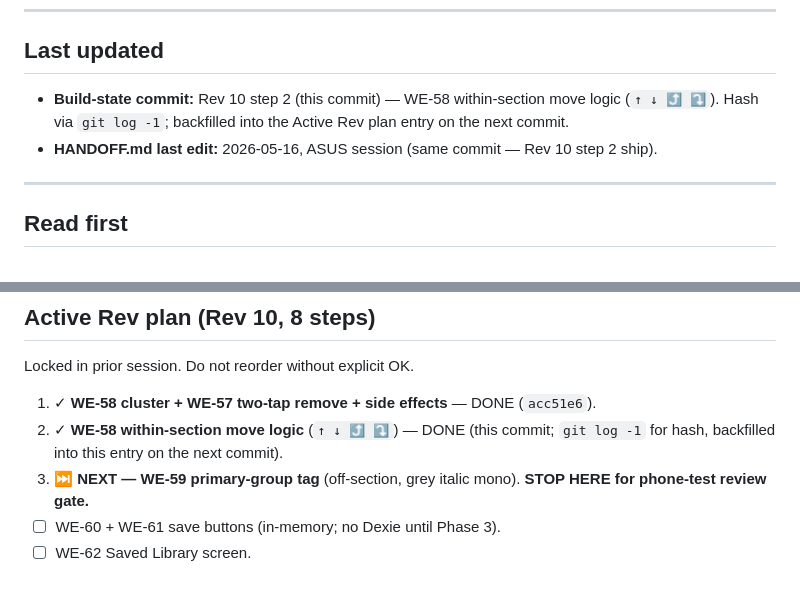
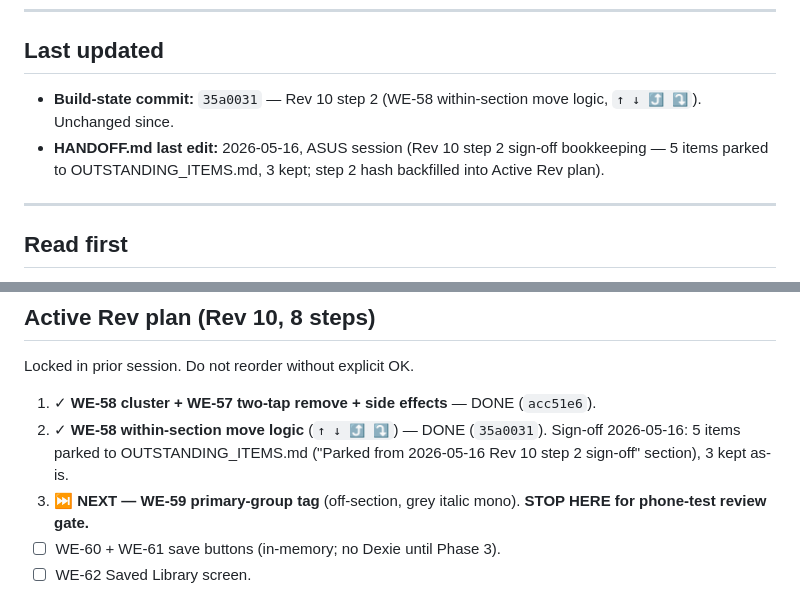
Before and after one commit to mdwoskin/workout-engine, a Markdown page: HANDOFF.md, 2 parts joined by grey strips. Rendered like a GitHub page.

```diff
--- a/HANDOFF.md
+++ b/HANDOFF.md
@@ -7,11 +7,11 @@ editing code on a new machine. Update as part of every commit per WE-46.
 
 ## Last updated
 
-- **Build-state commit:** Rev 10 step 2 (this commit) — WE-58 within-section
-  move logic (`↑ ↓ ⤴ ⤵`). Hash via `git log -1`; backfilled into the Active
-  Rev plan entry on the next commit.
-- **HANDOFF.md last edit:** 2026-05-16, ASUS session (same commit — Rev 10
-  step 2 ship).
+- **Build-state commit:** `35a0031` — Rev 10 step 2 (WE-58 within-section
+  move logic, `↑ ↓ ⤴ ⤵`). Unchanged since.
+- **HANDOFF.md last edit:** 2026-05-16, ASUS session (Rev 10 step 2
+  sign-off bookkeeping — 5 items parked to OUTSTANDING_ITEMS.md, 3 kept;
+  step 2 hash backfilled into Active Rev plan).
 
 ---
 
@@ -72,8 +72,10 @@ Locked in prior session. Do not reorder without explicit OK.
 
 1. ✓ **WE-58 cluster + WE-57 two-tap remove + side effects** — DONE
    (`acc51e6`).
-2. ✓ **WE-58 within-section move logic** (`↑ ↓ ⤴ ⤵`) — DONE (this commit;
-   `git log -1` for hash, backfilled into this entry on the next commit).
+2. ✓ **WE-58 within-section move logic** (`↑ ↓ ⤴ ⤵`) — DONE (`35a0031`).
+   Sign-off 2026-05-16: 5 items parked to OUTSTANDING_ITEMS.md
+   ("Parked from 2026-05-16 Rev 10 step 2 sign-off" section), 3 kept
+   as-is.
 3. ⏭️ **NEXT — WE-59 primary-group tag** (off-section, grey italic mono).
    **STOP HERE for phone-test review gate.**
 4. ☐ WE-60 + WE-61 save buttons (in-memory; no Dexie until Phase 3).
```
Also changed, not shown: OUTSTANDING_ITEMS.md (+39 -1 lines).
